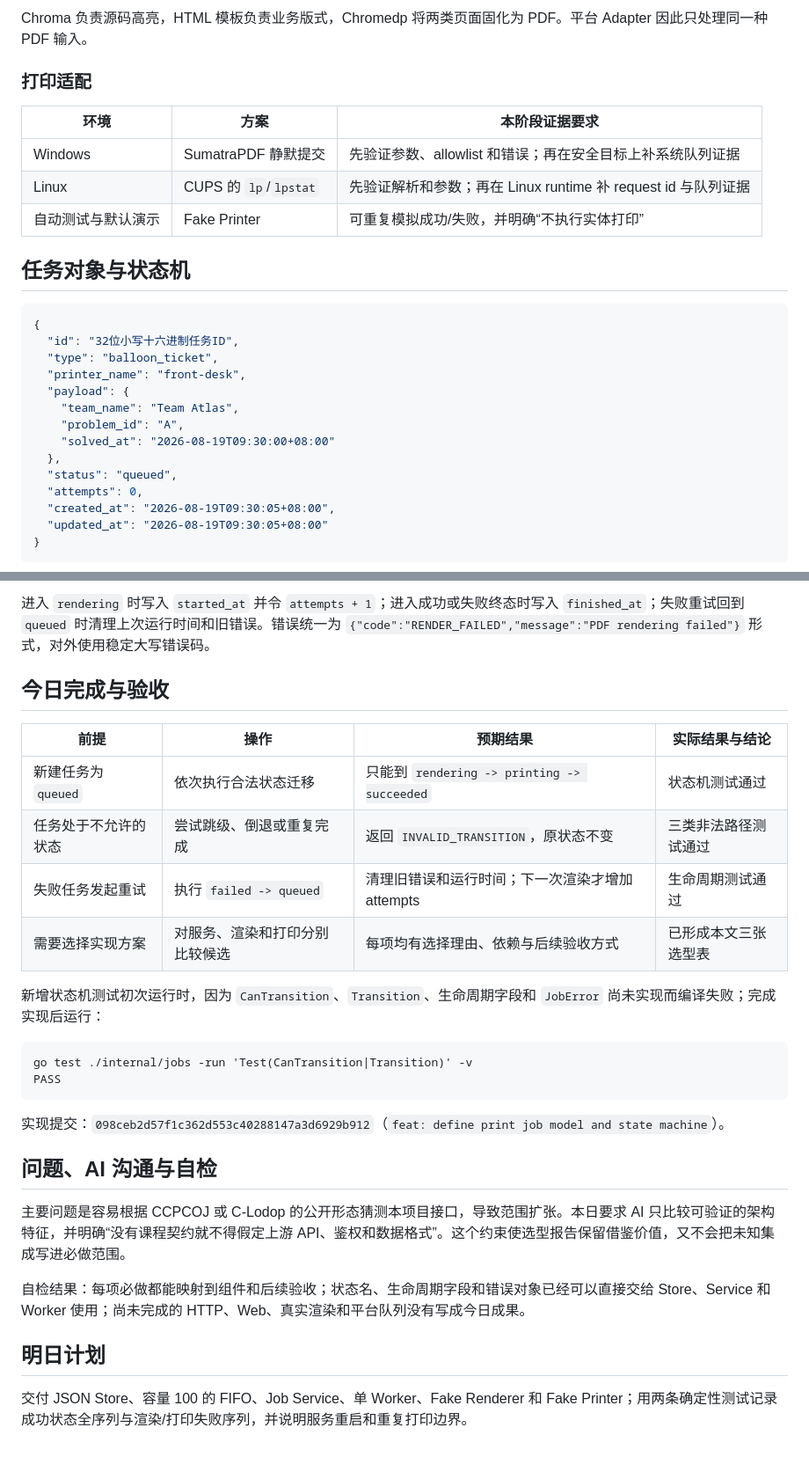
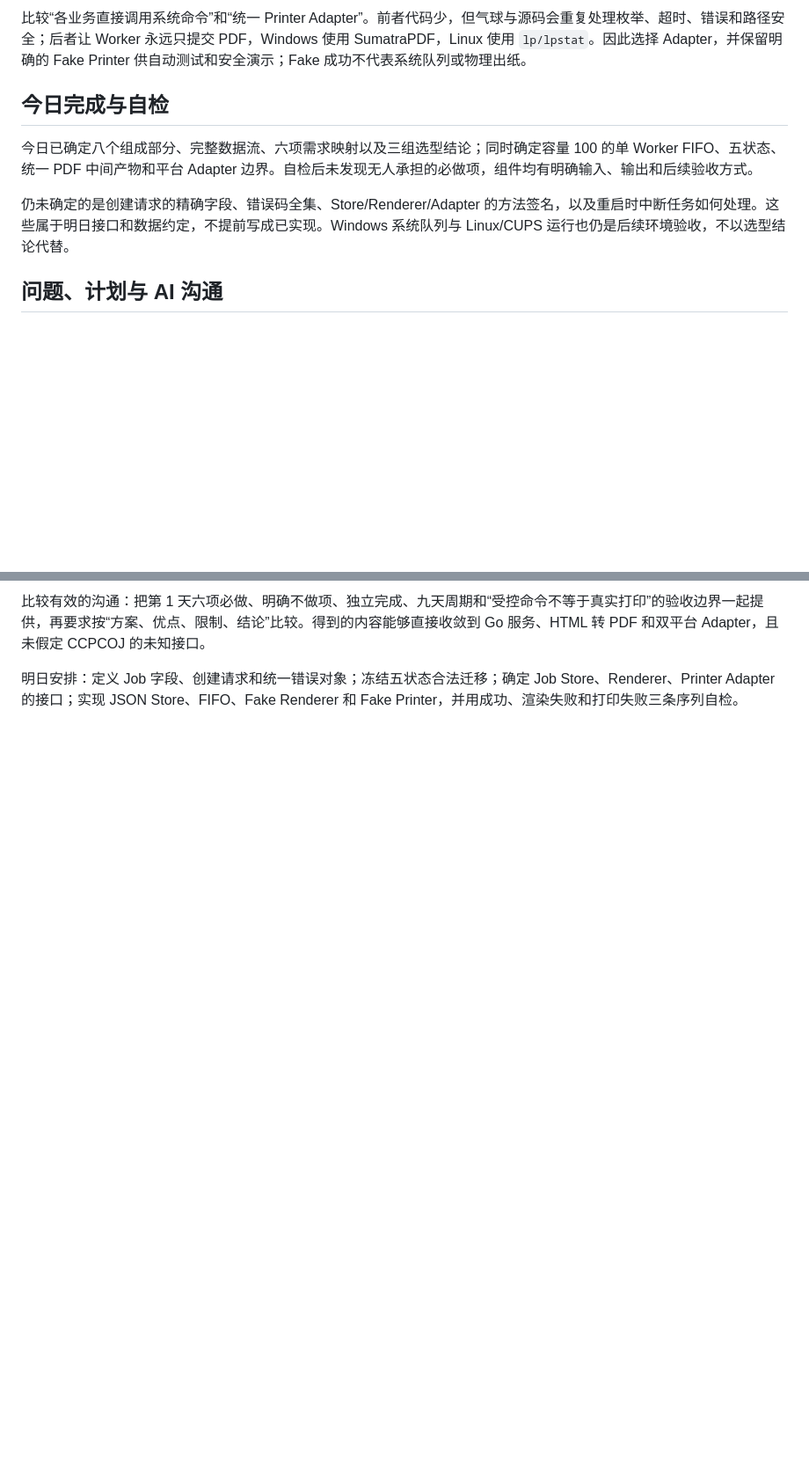
Before and after one commit to Zhengxin-Yu/local-print-agent, a Markdown page: docs/reports/day-02.md, 2 parts joined by grey strips. Shown at 88% size. Drawn GitHub-style; blank space fills up the shorter version.

````diff
--- a/docs/reports/day-02.md
+++ b/docs/reports/day-02.md
@@ -57,30 +60,11 @@ flowchart LR
 
-Chroma 负责源码高亮，HTML 模板负责业务版式，Chromedp 将两类页面固化为 PDF。平台 Adapter 因此只处理同一种 PDF 输入。
+比较“各业务直接调用系统命令”和“统一 Printer Adapter”。前者代码少，但气球与源码会重复处理枚举、超时、错误和路径安全；后者让 Worker 永远只提交 PDF，Windows 使用 SumatraPDF，Linux 使用 `lp/lpstat`。因此选择 Adapter，并保留明确的 Fake Printer 供自动测试和安全演示；Fake 成功不代表系统队列或物理出纸。
 
-### 打印适配
+## 今日完成与自检
 
-| 环境 | 方案 | 本阶段证据要求 |
-| --- | --- | --- |
-| Windows | SumatraPDF 静默提交 | 先验证参数、allowlist 和错误；再在安全目标上补系统队列证据 |
-| Linux | CUPS 的 `lp`/`lpstat` | 先验证解析和参数；再在 Linux runtime 补 request id 与队列证据 |
-| 自动测试与默认演示 | Fake Printer | 可重复模拟成功/失败，并明确“不执行实体打印” |
+今日已确定八个组成部分、完整数据流、六项需求映射以及三组选型结论；同时确定容量 100 的单 Worker FIFO、五状态、统一 PDF 中间产物和平台 Adapter 边界。自检后未发现无人承担的必做项，组件均有明确输入、输出和后续验收方式。
 
-## 任务对象与状态机
+仍未确定的是创建请求的精确字段、错误码全集、Store/Renderer/Adapter 的方法签名，以及重启时中断任务如何处理。这些属于明日接口和数据约定，不提前写成已实现。Windows 系统队列与 Linux/CUPS 运行也仍是后续环境验收，不以选型结论代替。
 
-```json
-{
-  "id": "32位小写十六进制任务ID",
-  "type": "balloon_ticket",
-  "printer_name": "front-desk",
-  "payload": {
-    "team_name": "Team Atlas",
-    "problem_id": "A",
-    "solved_at": "2026-08-19T09:30:00+08:00"
-  },
-  "status": "queued",
-  "attempts": 0,
-  "created_at": "2026-08-19T09:30:05+08:00",
-  "updated_at": "2026-08-19T09:30:05+08:00"
-}
-```
+## 问题、计划与 AI 沟通
 
@@ -98,30 +72,4 @@ stateDiagram-v2
 
-进入 `rendering` 时写入 `started_at` 并令 `attempts + 1`；进入成功或失败终态时写入 `finished_at`；失败重试回到 `queued` 时清理上次运行时间和旧错误。错误统一为 `{"code":"RENDER_FAILED","message":"PDF rendering failed"}` 形式，对外使用稳定大写错误码。
+比较有效的沟通：把第 1 天六项必做、明确不做项、独立完成、九天周期和“受控命令不等于真实打印”的验收边界一起提供，再要求按“方案、优点、限制、结论”比较。得到的内容能够直接收敛到 Go 服务、HTML 转 PDF 和双平台 Adapter，且未假定 CCPCOJ 的未知接口。
 
-## 今日完成与验收
-
-| 前提 | 操作 | 预期结果 | 实际结果与结论 |
-| --- | --- | --- | --- |
-| 新建任务为 `queued` | 依次执行合法状态迁移 | 只能到 `rendering -> printing -> succeeded` | 状态机测试通过 |
-| 任务处于不允许的状态 | 尝试跳级、倒退或重复完成 | 返回 `INVALID_TRANSITION`，原状态不变 | 三类非法路径测试通过 |
-| 失败任务发起重试 | 执行 `failed -> queued` | 清理旧错误和运行时间；下一次渲染才增加 attempts | 生命周期测试通过 |
-| 需要选择实现方案 | 对服务、渲染和打印分别比较候选 | 每项均有选择理由、依赖与后续验收方式 | 已形成本文三张选型表 |
-
-新增状态机测试初次运行时，因为 `CanTransition`、`Transition`、生命周期字段和 `JobError` 尚未实现而编译失败；完成实现后运行：
-
-```text
-go test ./internal/jobs -run 'Test(CanTransition|Transition)' -v
-PASS
-```
-
-实现提交：`098ceb2d57f1c362d553c40288147a3d6929b912`（`feat: define print job model and state machine`）。
-
-## 问题、AI 沟通与自检
-
-主要问题是容易根据 CCPCOJ 或 C-Lodop 的公开形态猜测本项目接口，导致范围扩张。本日要求 AI 只比较可验证的架构特征，并明确“没有课程契约就不得假定上游 API、鉴权和数据格式”。这个约束使选型报告保留借鉴价值，又不会把未知集成写进必做范围。
-
-自检结果：每项必做都能映射到组件和后续验收；状态名、生命周期字段和错误对象已经可以直接交给 Store、Service 和 Worker 使用；尚未完成的 HTTP、Web、真实渲染和平台队列没有写成今日成果。
-
-## 明日计划
-
-交付 JSON Store、容量 100 的 FIFO、Job Service、单 Worker、Fake Renderer 和 Fake Printer；用两条确定性测试记录成功状态全序列与渲染/打印失败序列，并说明服务重启和重复打印边界。
+明日安排：定义 Job 字段、创建请求和统一错误对象；冻结五状态合法迁移；确定 Job Store、Renderer、Printer Adapter 的接口；实现 JSON Store、FIFO、Fake Renderer 和 Fake Printer，并用成功、渲染失败和打印失败三条序列自检。
````
Also changed, not shown: other parts of docs/reports/day-02.md (+46 -53 lines).
